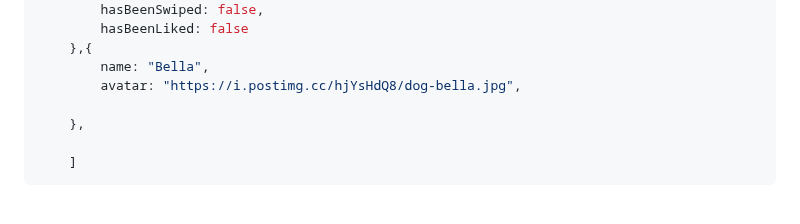
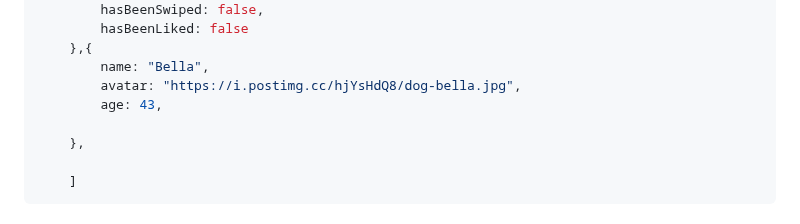
Before and after one commit to MastooraTurkmen/Tindog-project, a Markdown page: README.md, the part around the change. Drawn GitHub-style.

Commit message:
adding codes

```diff
--- a/README.md
+++ b/README.md
@@ -379,6 +379,7 @@ const dogs = [
     },{
         name: "Bella",
         avatar: "https://i.postimg.cc/hjYsHdQ8/dog-bella.jpg",
+        age: 43,
 
     },
 
```
